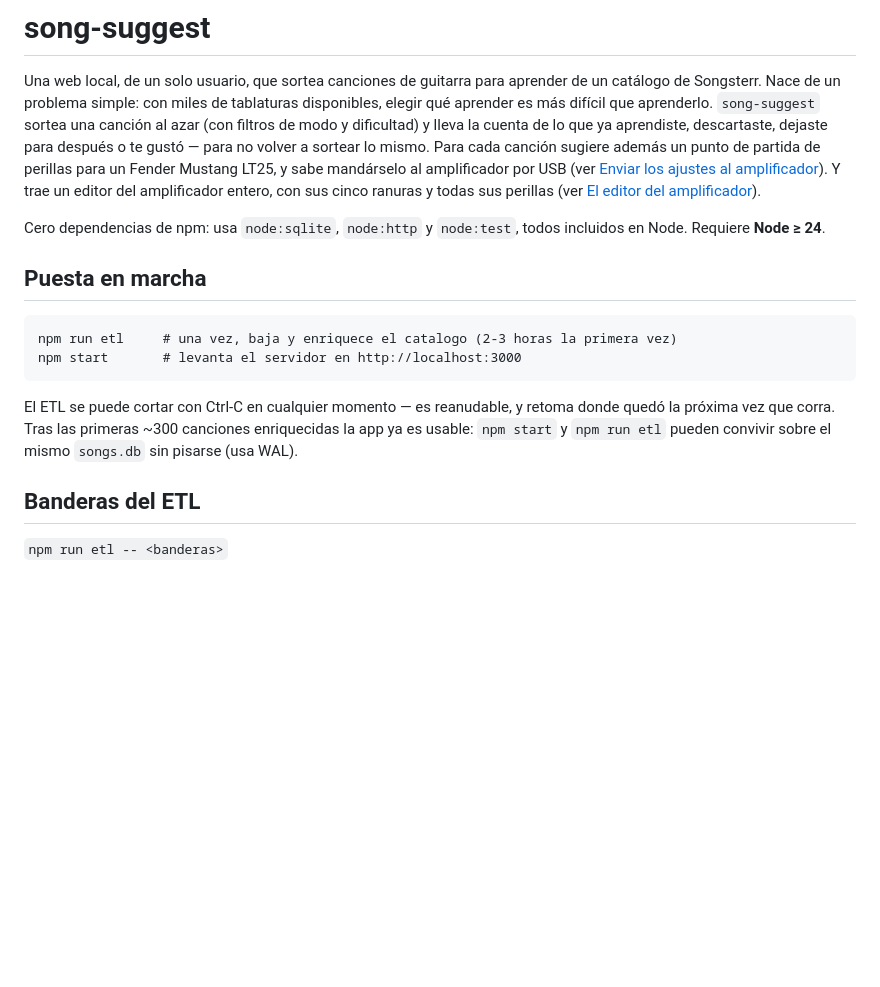
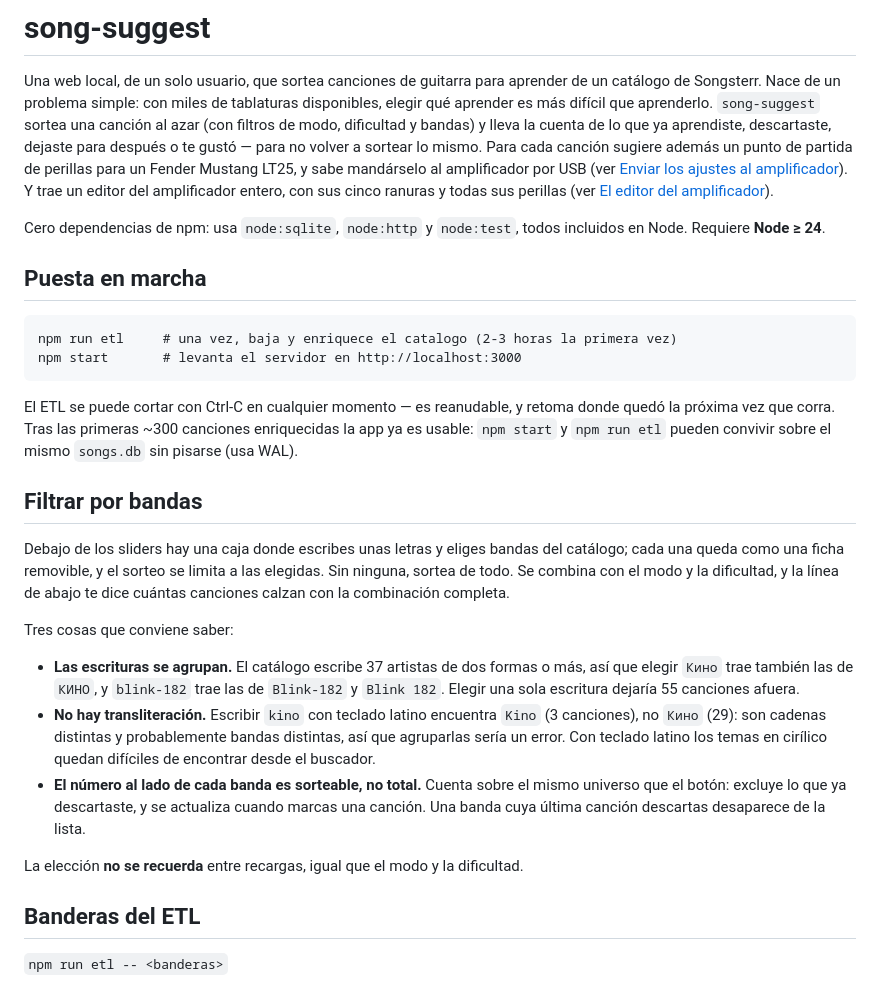
Before and after one commit to Crisbusta/song-suggest, a Markdown page: README.md, the part around the change. Rendered like a GitHub page; blank space fills up the shorter version.

Commit message:
docs: el filtro por bandas en el README
Con los tres limites que un lector necesita antes de confiar en el numero:
las escrituras se agrupan, no hay transliteracion, y la cuenta es de
canciones sorteables y no del total.

Co-Authored-By: Claude Opus 5 (1M context) <noreply@anthropic.com>

```diff
--- a/README.md
+++ b/README.md
@@ -3,7 +3,8 @@
 Una web local, de un solo usuario, que sortea canciones de guitarra para
 aprender de un catálogo de Songsterr. Nace de un problema simple: con miles
 de tablaturas disponibles, elegir qué aprender es más difícil que aprenderlo.
-`song-suggest` sortea una canción al azar (con filtros de modo y dificultad)
+`song-suggest` sortea una canción al azar (con filtros de modo, dificultad y
+bandas)
 y lleva la cuenta de lo que ya aprendiste, descartaste, dejaste para después
 o te gustó — para no volver a sortear lo mismo. Para cada canción sugiere
 además un punto de partida de perillas para un Fender Mustang LT25, y sabe
@@ -26,6 +27,32 @@ El ETL se puede cortar con Ctrl-C en cualquier momento — es reanudable, y
 retoma donde quedó la próxima vez que corra. Tras las primeras ~300
 canciones enriquecidas la app ya es usable: `npm start` y `npm run etl`
 pueden convivir sobre el mismo `songs.db` sin pisarse (usa WAL).
+
+## Filtrar por bandas
+
+Debajo de los sliders hay una caja donde escribes unas letras y eliges bandas
+del catálogo; cada una queda como una ficha removible, y el sorteo se limita a
+las elegidas. Sin ninguna, sortea de todo. Se combina con el modo y la
+dificultad, y la línea de abajo te dice cuántas canciones calzan con la
+combinación completa.
+
+Tres cosas que conviene saber:
+
+- **Las escrituras se agrupan.** El catálogo escribe 37 artistas de dos formas
+  o más, así que elegir `Кино` trae también las de `КИНО`, y `blink-182` trae
+  las de `Blink-182` y `Blink 182`. Elegir una sola escritura dejaría 55
+  canciones afuera.
+- **No hay transliteración.** Escribir `kino` con teclado latino encuentra
+  `Kino` (3 canciones), no `Кино` (29): son cadenas distintas y probablemente
+  bandas distintas, así que agruparlas sería un error. Con teclado latino los
+  temas en cirílico quedan difíciles de encontrar desde el buscador.
+- **El número al lado de cada banda es sorteable, no total.** Cuenta sobre el
+  mismo universo que el botón: excluye lo que ya descartaste, y se actualiza
+  cuando marcas una canción. Una banda cuya última canción descartas desaparece
+  de la lista.
+
+La elección **no se recuerda** entre recargas, igual que el modo y la
+dificultad.
 
 ## Banderas del ETL
 
```
